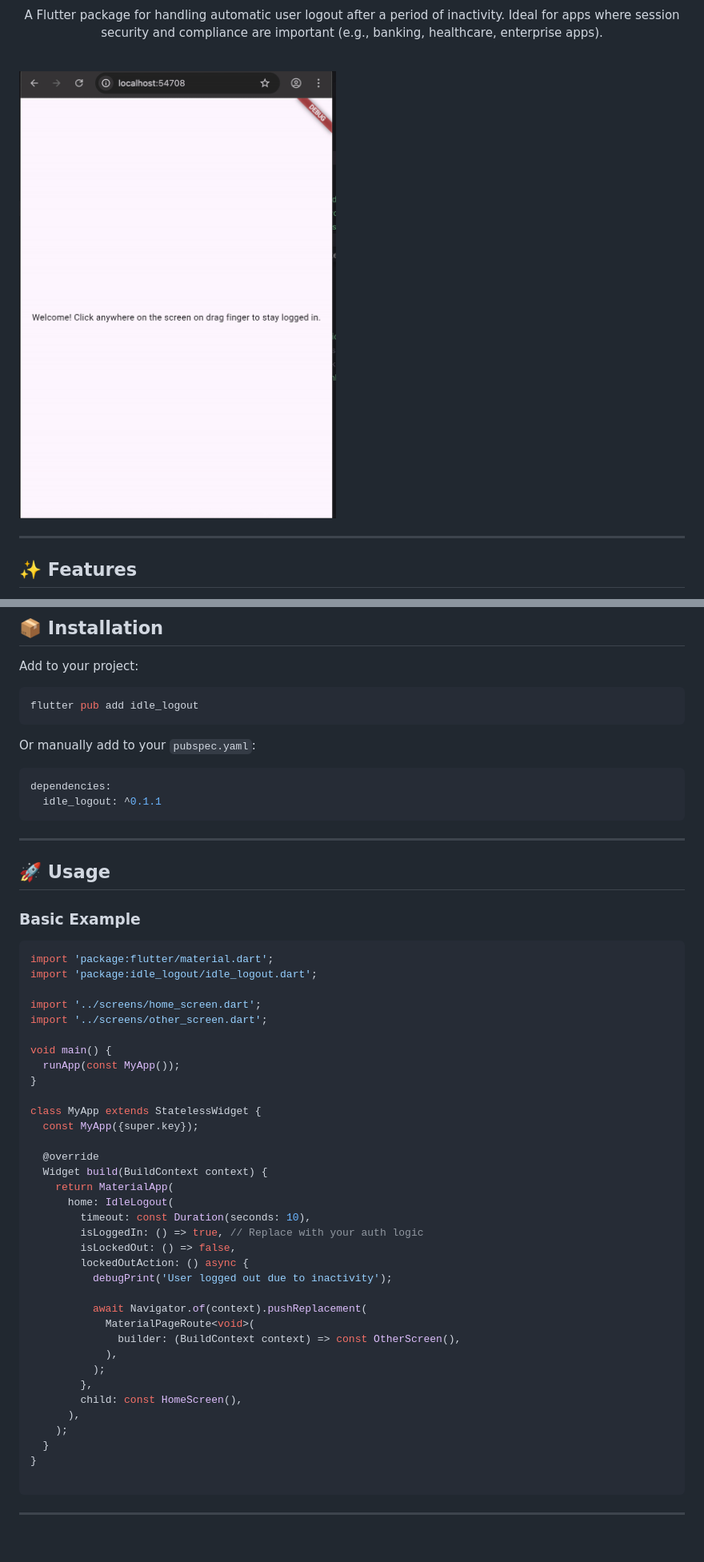
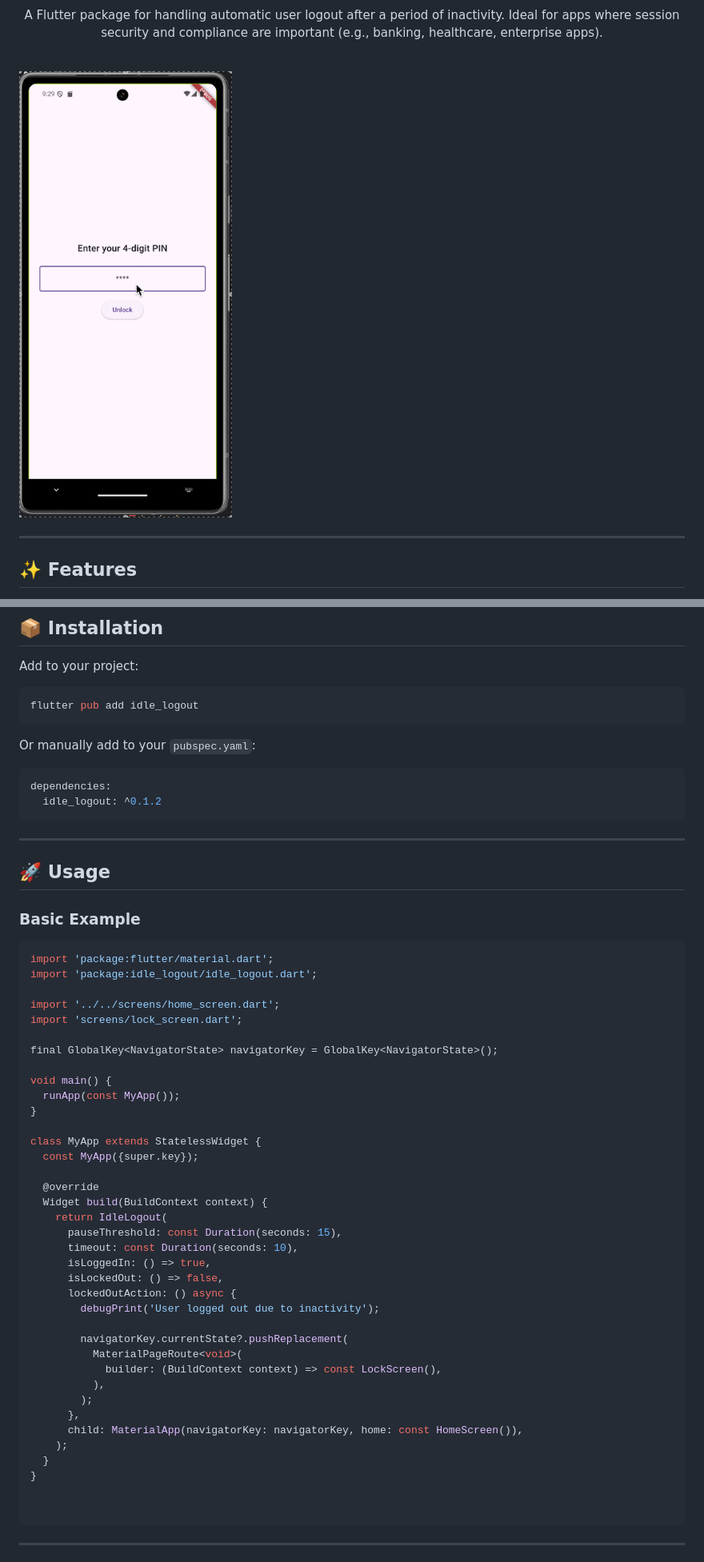
Before and after one commit to noahweasley/Idle-Logout, a Markdown page: README.md, 2 parts joined by grey strips. Shown at 80% size. GitHub-like rendering; pictures changed too: demo/demo.gif; blank space fills up the shorter version.

Commit message:
Add `pauseThreshold` and fix keyboard not seen as user activity

````diff
--- a/README.md
+++ b/README.md
@@ -43,7 +43,7 @@ Or manually add to your `pubspec.yaml`:
 
 ```yaml
 dependencies:
-  idle_logout: ^0.1.1
+  idle_logout: ^0.1.2
 ```
 
 ---
@@ -56,8 +56,10 @@ dependencies:
 import 'package:flutter/material.dart';
 import 'package:idle_logout/idle_logout.dart';
 
-import '../screens/home_screen.dart';
-import '../screens/other_screen.dart';
+import '../../screens/home_screen.dart';
+import 'screens/lock_screen.dart';
+
+final GlobalKey<NavigatorState> navigatorKey = GlobalKey<NavigatorState>();
 
 void main() {
   runApp(const MyApp());
@@ -68,25 +70,25 @@ class MyApp extends StatelessWidget {
 
   @override
   Widget build(BuildContext context) {
-    return MaterialApp(
-      home: IdleLogout(
-        timeout: const Duration(seconds: 10),
-        isLoggedIn: () => true, // Replace with your auth logic
-        isLockedOut: () => false,
-        lockedOutAction: () async {
-          debugPrint('User logged out due to inactivity');
+    return IdleLogout(
+      pauseThreshold: const Duration(seconds: 15),
+      timeout: const Duration(seconds: 10),
+      isLoggedIn: () => true,
+      isLockedOut: () => false,
+      lockedOutAction: () async {
+        debugPrint('User logged out due to inactivity');
 
-          await Navigator.of(context).pushReplacement(
-            MaterialPageRoute<void>(
-              builder: (BuildContext context) => const OtherScreen(),
-            ),
-          );
-        },
-        child: const HomeScreen(),
-      ),
+        navigatorKey.currentState?.pushReplacement(
+          MaterialPageRoute<void>(
+            builder: (BuildContext context) => const LockScreen(),
+          ),
+        );
+      },
+      child: MaterialApp(navigatorKey: navigatorKey, home: const HomeScreen()),
     );
   }
 }
+
 
 ```
 
````
Also changed, not shown: CHANGELOG.md (+6 -0 lines), 8 other files.
